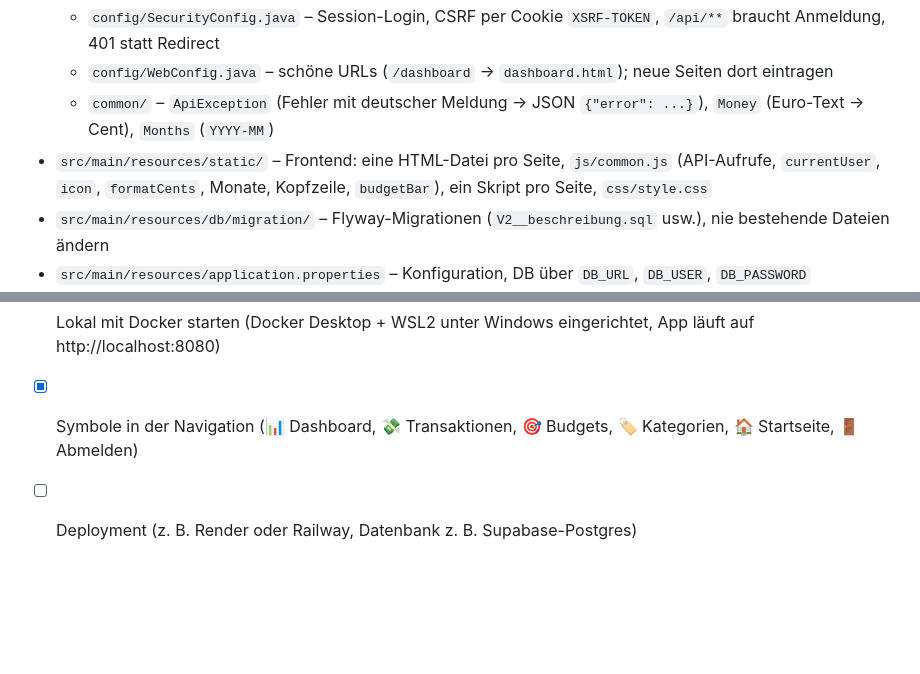
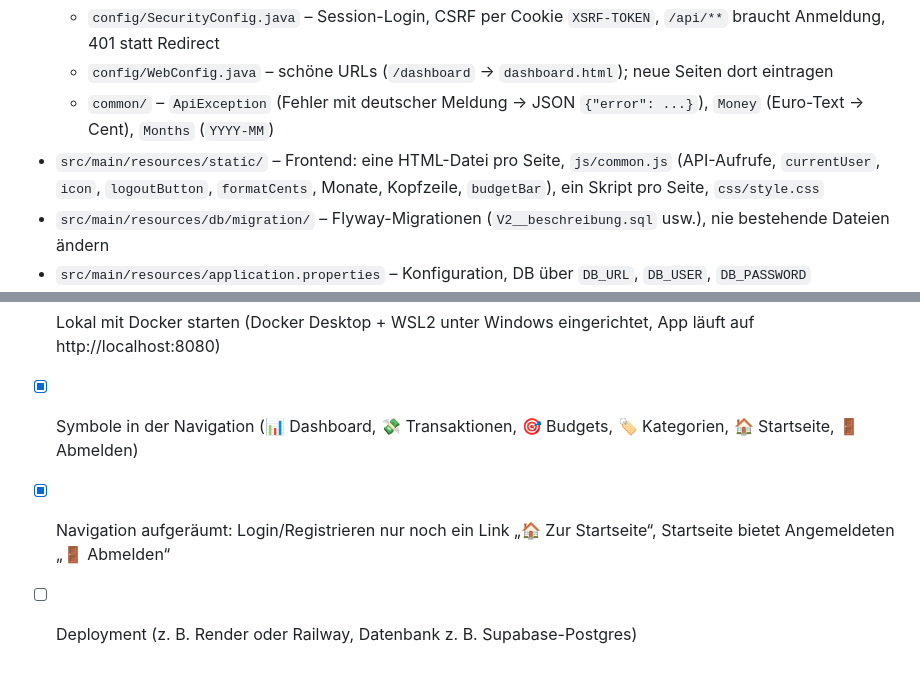
Before and after one commit to Chillinglazy/finanz-manager, a Markdown page: CLAUDE.md, 2 parts joined by grey strips. GitHub-like rendering; blank space fills up the shorter version.

```diff
--- a/CLAUDE.md
+++ b/CLAUDE.md
@@ -22,7 +22,7 @@ Details zum MVP: [docs/plan.md](docs/plan.md).
   - `config/SecurityConfig.java` – Session-Login, CSRF per Cookie `XSRF-TOKEN`, `/api/**` braucht Anmeldung, 401 statt Redirect
   - `config/WebConfig.java` – schöne URLs (`/dashboard` → `dashboard.html`); neue Seiten dort eintragen
   - `common/` – `ApiException` (Fehler mit deutscher Meldung → JSON `{"error": ...}`), `Money` (Euro-Text → Cent), `Months` (`YYYY-MM`)
-- `src/main/resources/static/` – Frontend: eine HTML-Datei pro Seite, `js/common.js` (API-Aufrufe, `currentUser`, `icon`, `formatCents`, Monate, Kopfzeile, `budgetBar`), ein Skript pro Seite, `css/style.css`
+- `src/main/resources/static/` – Frontend: eine HTML-Datei pro Seite, `js/common.js` (API-Aufrufe, `currentUser`, `icon`, `logoutButton`, `formatCents`, Monate, Kopfzeile, `budgetBar`), ein Skript pro Seite, `css/style.css`
 - `src/main/resources/db/migration/` – Flyway-Migrationen (`V2__beschreibung.sql` usw.), nie bestehende Dateien ändern
 - `src/main/resources/application.properties` – Konfiguration, DB über `DB_URL`, `DB_USER`, `DB_PASSWORD`
 - `src/test/` – JUnit-Tests (`ApiIntegrationTest` mit MockMvc)
@@ -63,4 +63,5 @@ Stand: 2026-11-05
 - [x] Navigation nach dem Login: Logo führt zur Startseite, Startseite zeigt angemeldet „Zum Dashboard“, Login/Registrieren leiten Angemeldete zum Dashboard weiter
 - [x] Lokal mit Docker starten (Docker Desktop + WSL2 unter Windows eingerichtet, App läuft auf http://localhost:8080)
 - [x] Symbole in der Navigation (📊 Dashboard, 💸 Transaktionen, 🎯 Budgets, 🏷️ Kategorien, 🏠 Startseite, 🚪 Abmelden)
+- [x] Navigation aufgeräumt: Login/Registrieren nur noch ein Link „🏠 Zur Startseite“, Startseite bietet Angemeldeten „🚪 Abmelden“
 - [ ] Deployment (z. B. Render oder Railway, Datenbank z. B. Supabase-Postgres)
```
Also changed, not shown: README.md (+1 -0 lines).
